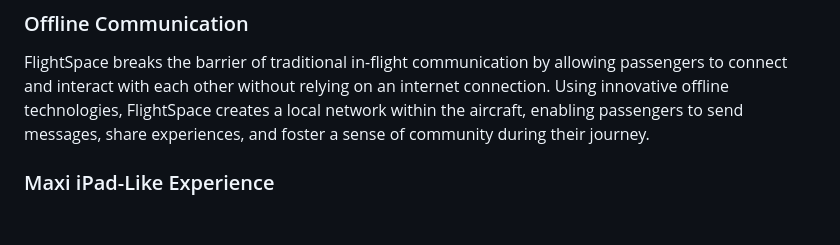
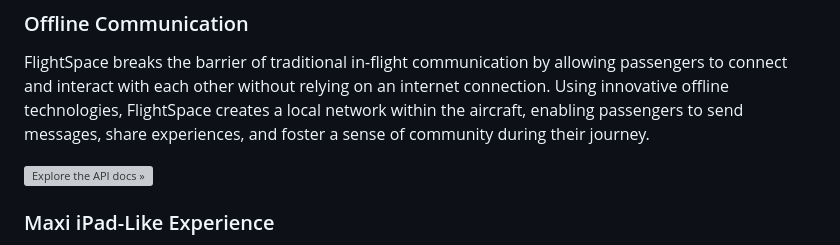
Before and after one commit to HackHajs/FlightSpace, a Markdown page: README.md, the part around the change. Drawn GitHub-style; blank space fills up the shorter version; grey boxes are pictures that could not be loaded.

Commit message:
Add API docs link

```diff
--- a/README.md
+++ b/README.md
@@ -9,6 +9,8 @@ FlightSpace is a revolutionary web application designed specifically for flights
 ### Offline Communication
 
 FlightSpace breaks the barrier of traditional in-flight communication by allowing passengers to connect and interact with each other without relying on an internet connection. Using innovative offline technologies, FlightSpace creates a local network within the aircraft, enabling passengers to send messages, share experiences, and foster a sense of community during their journey.
+
+![**Explore the API docs »**](https://docs.flightspace.tech/)
 
 ### Maxi iPad-Like Experience
 
```
